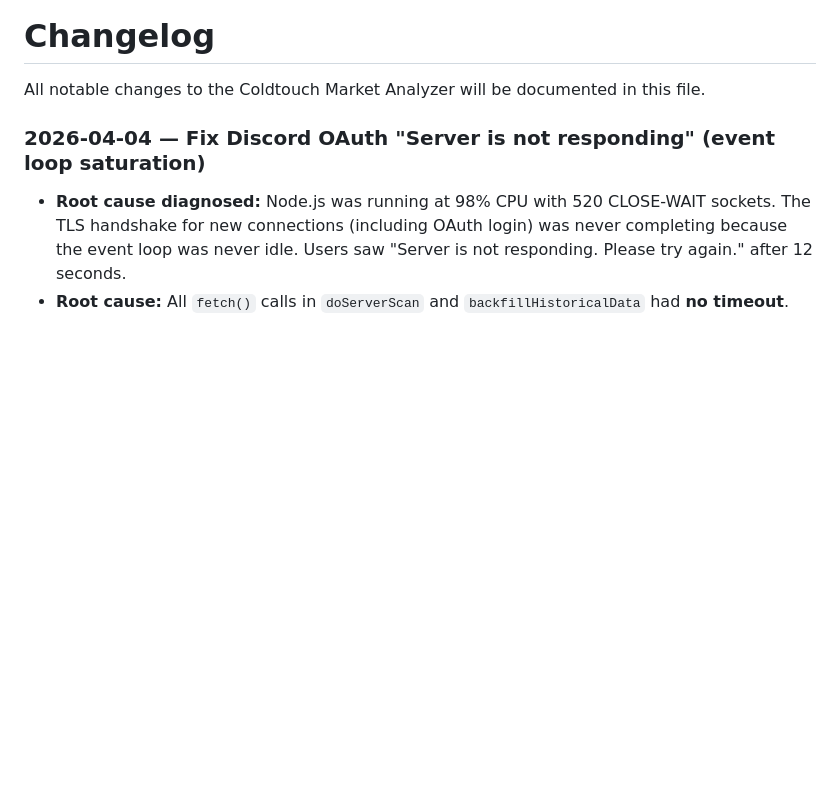
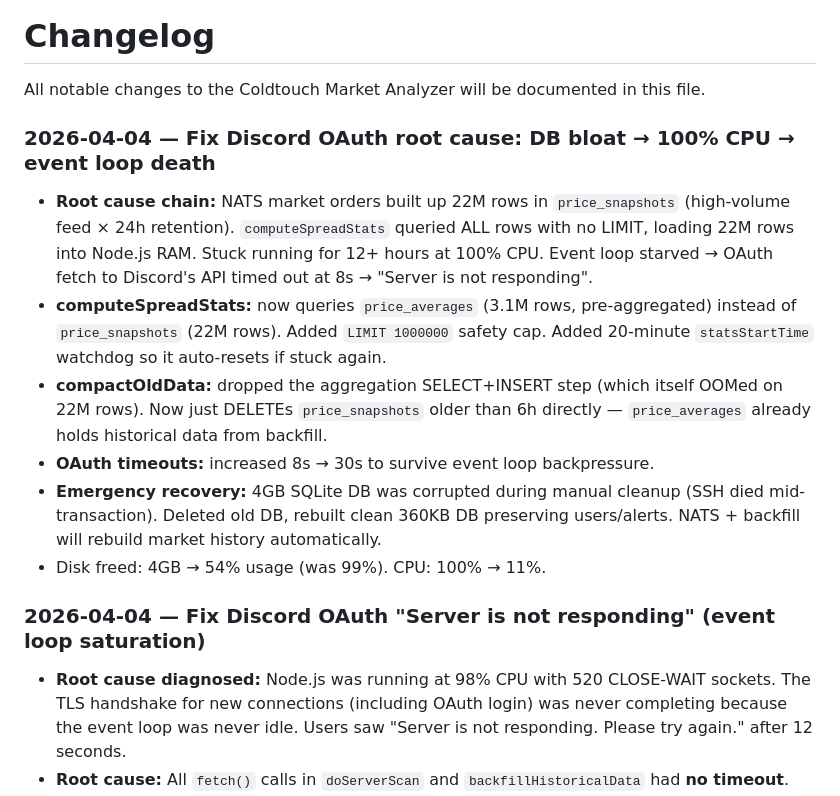
Before and after one commit to coldtouch/coldtouch-market-analyzer, a Markdown page: CHANGELOG.md, the part around the change. Drawn GitHub-style; blank space fills up the shorter version.

Commit message:
Update CHANGELOG with DB bloat root cause analysis
Co-Authored-By: Claude Sonnet 4.6 <noreply@anthropic.com>

```diff
--- a/CHANGELOG.md
+++ b/CHANGELOG.md
@@ -1,6 +1,15 @@
 # Changelog
 
 All notable changes to the Coldtouch Market Analyzer will be documented in this file.
+
+### 2026-04-04 — Fix Discord OAuth root cause: DB bloat → 100% CPU → event loop death
+
+- **Root cause chain:** NATS market orders built up 22M rows in `price_snapshots` (high-volume feed × 24h retention). `computeSpreadStats` queried ALL rows with no LIMIT, loading 22M rows into Node.js RAM. Stuck running for 12+ hours at 100% CPU. Event loop starved → OAuth fetch to Discord's API timed out at 8s → "Server is not responding".
+- **computeSpreadStats:** now queries `price_averages` (3.1M rows, pre-aggregated) instead of `price_snapshots` (22M rows). Added `LIMIT 1000000` safety cap. Added 20-minute `statsStartTime` watchdog so it auto-resets if stuck again.
+- **compactOldData:** dropped the aggregation SELECT+INSERT step (which itself OOMed on 22M rows). Now just DELETEs `price_snapshots` older than 6h directly — `price_averages` already holds historical data from backfill.
+- **OAuth timeouts:** increased 8s → 30s to survive event loop backpressure.
+- **Emergency recovery:** 4GB SQLite DB was corrupted during manual cleanup (SSH died mid-transaction). Deleted old DB, rebuilt clean 360KB DB preserving users/alerts. NATS + backfill will rebuild market history automatically.
+- Disk freed: 4GB → 54% usage (was 99%). CPU: 100% → 11%.
 
 ### 2026-04-04 — Fix Discord OAuth "Server is not responding" (event loop saturation)
 
```
